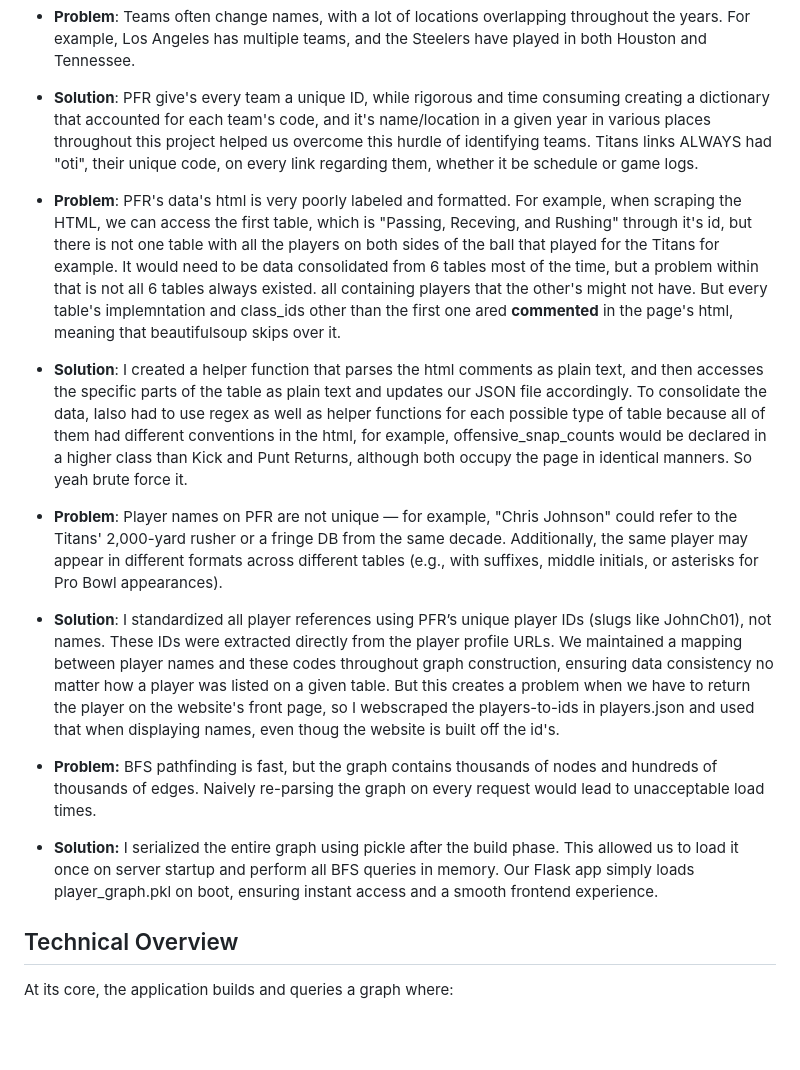
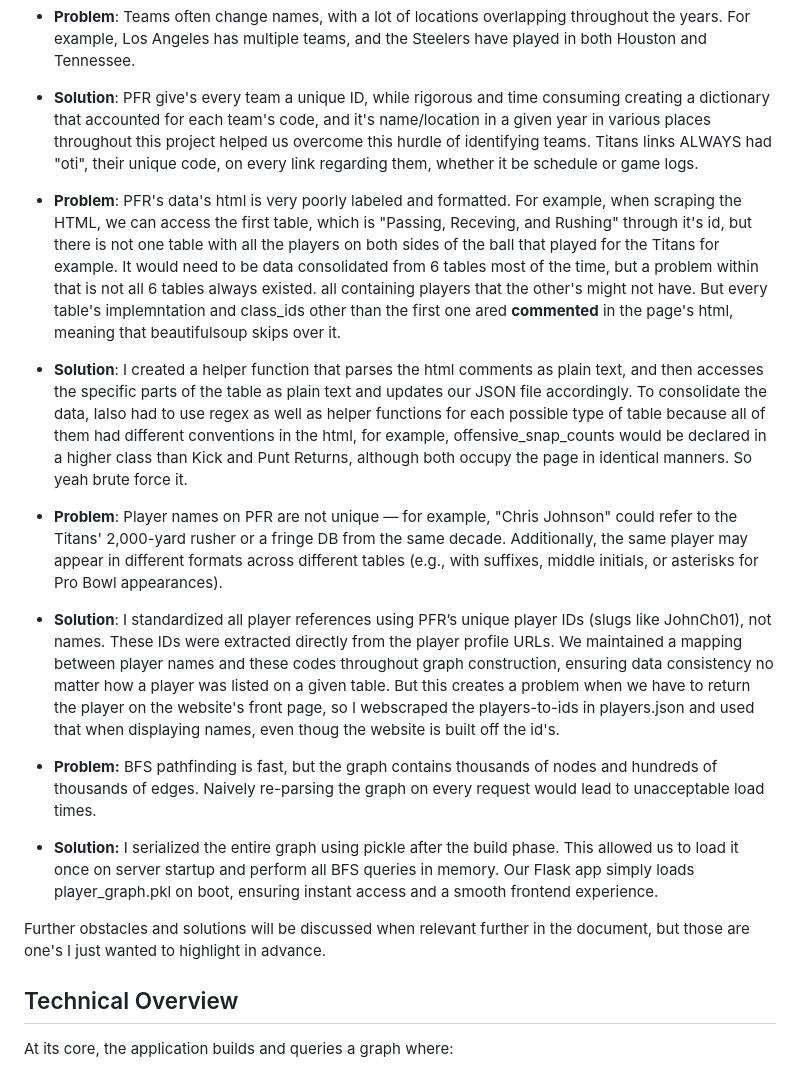
Before and after one commit to SuhaasNachannagari/6DegreesNFL, a Markdown page: README.md, the part around the change. Rendered like a GitHub page; blank space fills up the shorter version.

```diff
--- a/README.md
+++ b/README.md
@@ -25,14 +25,19 @@ As I did the preliminary analysis of the data-sets, here were the things I reali
 - **Problem**: Teams often change names, with a lot of locations overlapping throughout the years. For example, Los Angeles has multiple teams, and the Steelers have played in both Houston and Tennessee.
 - **Solution**: PFR give's every team a unique ID, while rigorous and time consuming creating a dictionary that accounted for each team's code, and it's name/location in a given year in various places throughout this project helped us overcome this hurdle of identifying teams. Titans links ALWAYS had "oti", their unique code, on every link regarding them, whether it be schedule or game logs.
 
+
 - **Problem**: PFR's data's html is very poorly labeled and formatted. For example, when scraping the HTML, we can access the first table, which is "Passing, Receving, and Rushing" through it's id,  but there is not one table with all the players on both sides of the ball that played for the Titans for example. It would need to be data consolidated from 6 tables most of the time, but a problem within that is not all 6 tables always existed. all containing players that the other's might not have. But every table's implemntation and class_ids other than the first one ared **commented** in the page's html, meaning that beautifulsoup skips over it.
 - **Solution**: I created a helper function that parses the html comments as plain text, and then accesses the specific parts of the table as plain text and updates our JSON file accordingly. To consolidate the data, Ialso had to use regex as well as helper functions for each possible type of table because all of them had different conventions in the html, for example, offensive_snap_counts would be declared in a higher class than Kick and Punt Returns, although both occupy the page in identical manners. So yeah brute force it.
+
 
 - **Problem**: Player names on PFR are not unique — for example, "Chris Johnson" could refer to the Titans' 2,000-yard rusher or a fringe DB from the same decade. Additionally, the same player may appear in different formats across different tables (e.g., with suffixes, middle initials, or asterisks for Pro Bowl appearances).
 - **Solution**: I standardized all player references using PFR’s unique player IDs (slugs like JohnCh01), not names. These IDs were extracted directly from the player profile URLs. We maintained a mapping between player names and these codes throughout graph construction, ensuring data consistency no matter how a player was listed on a given table. But this creates a problem when we have to return the player on the website's front page, so I webscraped the players-to-ids in players.json and used that when displaying names, even thoug the website is built off the id's.
 
+
 - **Problem:** BFS pathfinding is fast, but the graph contains thousands of nodes and hundreds of thousands of edges. Naively re-parsing the graph on every request would lead to unacceptable load times.
 - **Solution:** I serialized the entire graph using pickle after the build phase. This allowed us to load it once on server startup and perform all BFS queries in memory. Our Flask app simply loads player_graph.pkl on boot, ensuring instant access and a smooth frontend experience.
+
+Further obstacles and solutions will be discussed when relevant further in the document, but those are one's I just wanted to highlight in advance.
 
 ## Technical Overview
 
```
